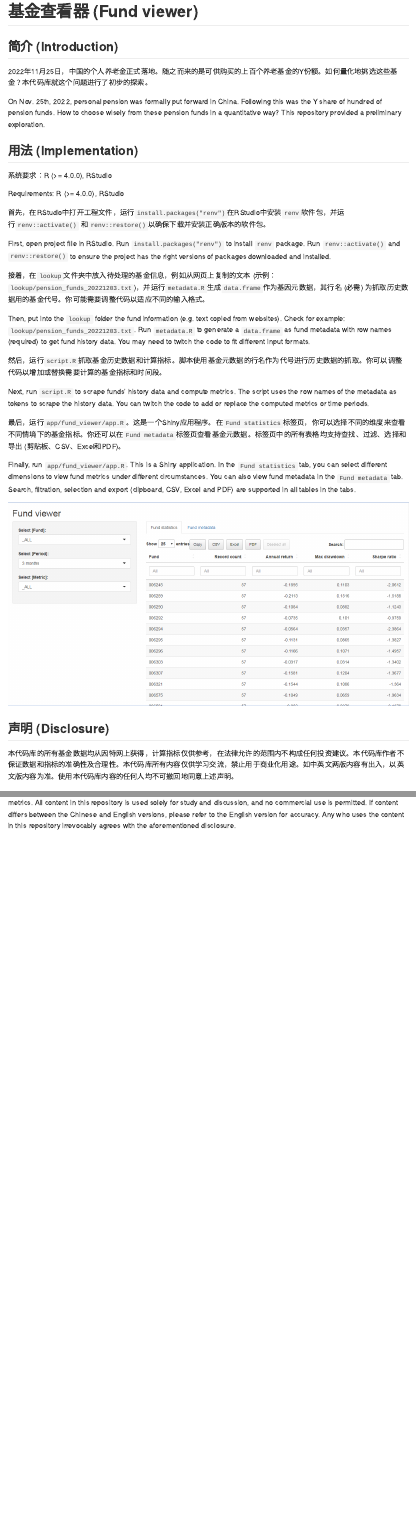
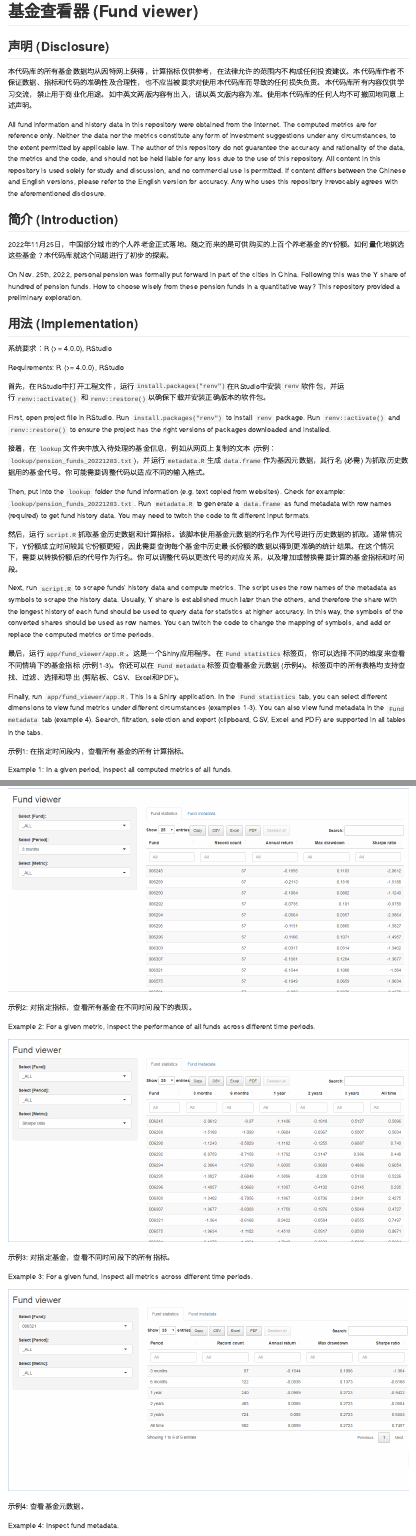
Before and after one commit to zhuxr11/pension-fund-analysis, an R Markdown document (README.Rmd): the page in a window 1100 px wide, from its top, and a second part further down, joined at a grey line. The pictures show the output file README.md that the author committed with the source, drawn offline in the style of GitHub.

Commit message:
Move the disclosure to the first part; refine the document; add more examples for fund viewer Shiny app; put app screenshots into a separate folder and change the paths accordingly.

````diff
--- a/README.Rmd
+++ b/README.Rmd
@@ -7,11 +7,17 @@ output: github_document
 knitr::opts_chunk$set(echo = TRUE)
 ```
 
+## 声明 (Disclosure)
+
+本代码库的所有基金数据均从因特网上获得，计算指标仅供参考，在法律允许的范围内不构成任何投资建议。本代码库作者不保证数据、指标和代码的准确性及合理性，也不应当被要求对使用本代码库而导致的任何损失负责。本代码库所有内容仅供学习交流，禁止用于商业化用途。如中英文两版内容有出入，请以英文版内容为准。使用本代码库的任何人均不可撤回地同意上述声明。
+
+All fund information and history data in this repository were obtained from the Internet. The computed metrics are for reference only. Neither the data nor the metrics constitute any form of investment suggestions under any circumstances, to the extent permitted by applicable law. The author of this repository do not guarantee the accuracy and rationality of the data, the metrics and the code, and should not be held liable for any loss due to the use of this repository. All content in this repository is used solely for study and discussion, and no commercial use is permitted. If content differs between the Chinese and English versions, please refer to the English version for accuracy. Any who uses this repository irrevocably agrees with the aforementioned disclosure.
+
 ## 简介 (Introduction)
 
-2022年11月25日，中国的个人养老金正式落地。随之而来的是可供购买的上百个养老基金的Y份额。如何量化地挑选这些基金？本代码库就这个问题进行了初步的探索。
+2022年11月25日，中国部分城市的个人养老金正式落地。随之而来的是可供购买的上百个养老基金的Y份额。如何量化地挑选这些基金？本代码库就这个问题进行了初步的探索。
 
-On Nov. 25th, 2022, personal pension was formally put forward in China. Following this was the Y share of hundred of pension funds. How to choose wisely from these pension funds in a quantitative way? This repository provided a preliminary exploration.
+On Nov. 25th, 2022, personal pension was formally put forward in part of the cities in China. Following this was the Y share of hundred of pension funds. How to choose wisely from these pension funds in a quantitative way? This repository provided a preliminary exploration.
 
 ## 用法 (Implementation)
 
@@ -27,20 +33,46 @@ First, open project file in RStudio. Run `install.packages("renv")` to install `
 
 Then, put into the `lookup` folder the fund information (e.g. text copied from websites). Check for example: `lookup/pension_funds_20221203.txt`. Run `metadata.R` to generate a `data.frame` as fund metadata with row names (required) to get fund history data. You may need to twitch the code to fit different input formats.
 
-然后，运行`script.R`抓取基金历史数据和计算指标。脚本使用基金元数据的行名作为代号进行历史数据的抓取。你可以调整代码以增加或替换需要计算的基金指标和时间段。
+然后，运行`script.R`抓取基金历史数据和计算指标。该脚本使用基金元数据的行名作为代号进行历史数据的抓取。通常情况下，Y份额成立时间较其它份额更短，因此需要查询每个基金中历史最长份额的数据以得到更准确的统计结果。在这个情况下，需要以转换份额后的代号作为行名。你可以调整代码以更改代号的对应关系，以及增加或替换需要计算的基金指标和时间段。
 
-Next, run `script.R` to scrape funds' history data and compute metrics. The script uses the row names of the metadata as tokens to scrape the history data. You can twitch the code to add or replace the computed metrics or time periods.
+Next, run `script.R` to scrape funds' history data and compute metrics. The script uses the row names of the metadata as symbols to scrape the history data. Usually, Y share is established much later than the others, and therefore the share with the longest history of each fund should be used to query data for statistics at higher accuracy. In this way, the symbols of the converted shares should be used as row names. You can twitch the code to change the mapping of symbols, and add or replace the computed metrics or time periods.
 
-最后，运行`app/fund_viewer/app.R`。这是一个Shiny应用程序。在`Fund statistics`标签页，你可以选择不同的维度来查看不同情境下的基金指标。你还可以在`Fund metadata`标签页查看基金元数据。标签页中的所有表格均支持查找、过滤、选择和导出 (剪贴板、CSV、Excel和PDF)。
+最后，运行`app/fund_viewer/app.R`。这是一个Shiny应用程序。在`Fund statistics`标签页，你可以选择不同的维度来查看不同情境下的基金指标 (示例1-3)。你还可以在`Fund metadata`标签页查看基金元数据 (示例4)。标签页中的所有表格均支持查找、过滤、选择和导出 (剪贴板、CSV、Excel和PDF)。
 
-Finally, run `app/fund_viewer/app.R`. This is a Shiny application. In the `Fund statistics` tab, you can select different dimensions to view fund metrics under different circumstances. You can also view fund metadata in the `Fund metadata` tab. Search, filtration, selection and export (clipboard, CSV, Excel and PDF) are supported in all tables in the tabs.
+Finally, run `app/fund_viewer/app.R`. This is a Shiny application. In the `Fund statistics` tab, you can select different dimensions to view fund metrics under different circumstances (examples 1-3). You can also view fund metadata in the `Fund metadata` tab (example 4). Search, filtration, selection and export (clipboard, CSV, Excel and PDF) are supported in all tables in the tabs.
+
+示例1: 在指定时间段内，查看所有基金的所有计算指标。
+
+Example 1: In a given period, inspect all computed metrics of all funds.
 
 ```{r, echo=FALSE}
-knitr::include_graphics(file.path("app", "fund_viewer", "screenshot.png"))
+knitr::include_graphics(file.path("app", "fund_viewer", "screenshots",
+                                  "screenshot_stat_period.png"))
 ```
 
-## 声明 (Disclosure)
+示例2: 对指定指标，查看所有基金在不同时间段下的表现。
 
-本代码库的所有基金数据均从因特网上获得，计算指标仅供参考，在法律允许的范围内不构成任何投资建议。本代码库作者不保证数据和指标的准确性及合理性。本代码库所有内容仅供学习交流，禁止用于商业化用途。如中英文两版内容有出入，以英文版内容为准。使用本代码库内容的任何人均不可撤回地同意上述声明。
+Example 2: For a given metric, inspect the performance of all funds across different time periods.
 
-All fund information and history data in this repository were obtained from the Internet. The computed metrics are for reference only. Neither data nor metrics constitute any form of investment suggestions under any circumstances, to the extent permitted by applicable law. The author of this repository do not guarantee the accuracy and rationality of the data and the metrics. All content in this repository is used solely for study and discussion, and no commercial use is permitted. If content differs between the Chinese and English versions, please refer to the English version for accuracy. Any who uses the content in this repository irrevocably agrees with the aforementioned disclosure.
+```{r, echo=FALSE}
+knitr::include_graphics(file.path("app", "fund_viewer", "screenshots",
+                                  "screenshot_stat_metric.png"))
+```
+
+示例3: 对指定基金，查看不同时间段下的所有指标。
+
+Example 3: For a given fund, inspect all metrics across different time periods.
+
+```{r, echo=FALSE}
+knitr::include_graphics(file.path("app", "fund_viewer", "screenshots",
+                                  "screenshot_stat_fund.png"))
+```
+
+示例4: 查看基金元数据。
+
+Example 4: Inspect fund metadata.
+
+```{r, echo=FALSE}
+knitr::include_graphics(file.path("app", "fund_viewer", "screenshots",
+                                  "screenshot_metadata.png"))
+```
````
Also changed, not shown: README.md, app/fund_viewer/screenshots/screenshot_metadata.png (added), app/fund_viewer/screenshots/screenshot_stat_fund.png (added), app/fund_viewer/screenshots/screenshot_stat_metric.png (added), app/fund_viewer/screenshots/screenshot_stat_period.png (renamed from app/fund_viewer/screenshot.png).
